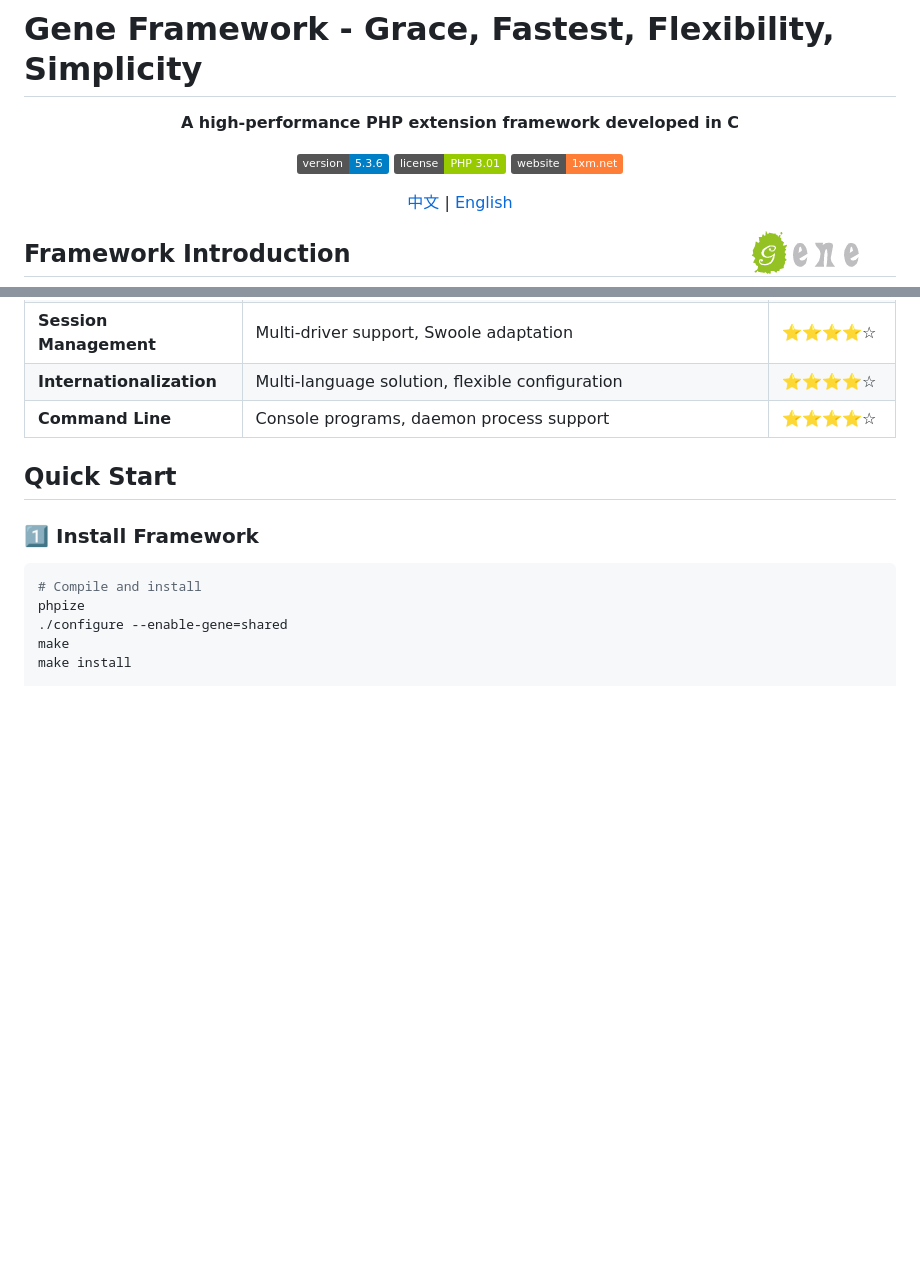
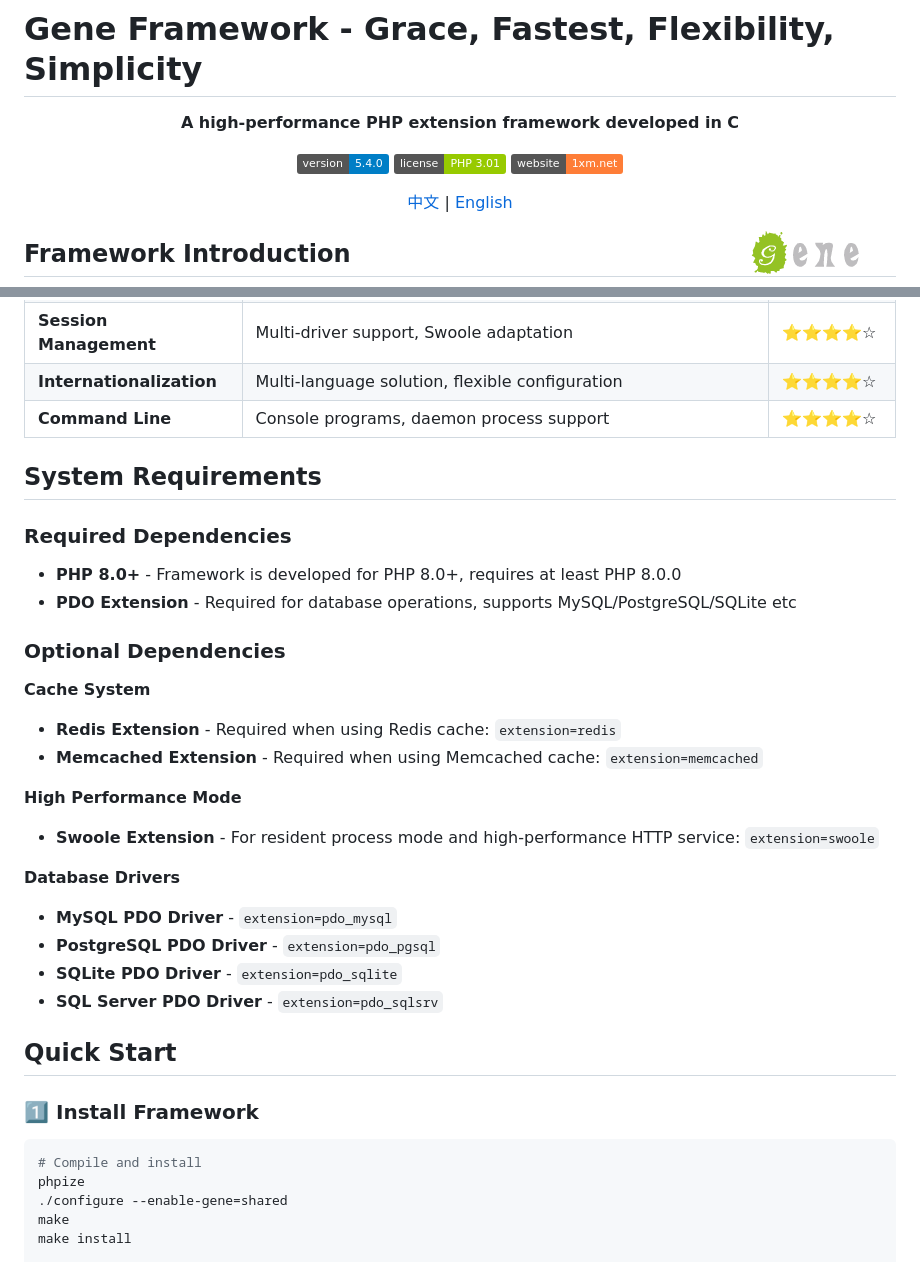
Before and after one commit to sasou/gene, a Markdown page: README_EN.md, 2 parts joined by grey strips. Rendered like a GitHub page; badges without logos; blank space fills up the shorter version.

```diff
--- a/README_EN.md
+++ b/README_EN.md
@@ -4,7 +4,7 @@
 
 **A high-performance PHP extension framework developed in C**
 
-[![Version](https://img.shields.io/badge/version-5.3.6-blue.svg)](https://github.com/sasou/php-gene)
+[![Version](https://img.shields.io/badge/version-5.4.0-blue.svg)](https://github.com/sasou/php-gene)
 [![License](https://img.shields.io/badge/license-PHP%203.01-green.svg)](http://www.php.net/license/3_01.txt)
 [![Website](https://img.shields.io/badge/website-1xm.net-orange.svg)](https://www.1xm.net/)
 
@@ -57,6 +57,27 @@ After rigorous code audit, the framework features:
 | **Session Management** | Multi-driver support, Swoole adaptation | ⭐⭐⭐⭐☆ |
 | **Internationalization** | Multi-language solution, flexible configuration | ⭐⭐⭐⭐☆ |
 | **Command Line** | Console programs, daemon process support | ⭐⭐⭐⭐☆ |
+
+## System Requirements
+
+### Required Dependencies
+- **PHP 8.0+** - Framework is developed for PHP 8.0+, requires at least PHP 8.0.0
+- **PDO Extension** - Required for database operations, supports MySQL/PostgreSQL/SQLite etc
+
+### Optional Dependencies
+
+**Cache System**
+- **Redis Extension** - Required when using Redis cache: `extension=redis`
+- **Memcached Extension** - Required when using Memcached cache: `extension=memcached`
+
+**High Performance Mode**
+- **Swoole Extension** - For resident process mode and high-performance HTTP service: `extension=swoole`
+
+**Database Drivers**
+- **MySQL PDO Driver** - `extension=pdo_mysql`
+- **PostgreSQL PDO Driver** - `extension=pdo_pgsql`
+- **SQLite PDO Driver** - `extension=pdo_sqlite`
+- **SQL Server PDO Driver** - `extension=pdo_sqlsrv`
 
 ## Quick Start
 
```
Also changed, not shown: README.md (+22 -1 lines).
